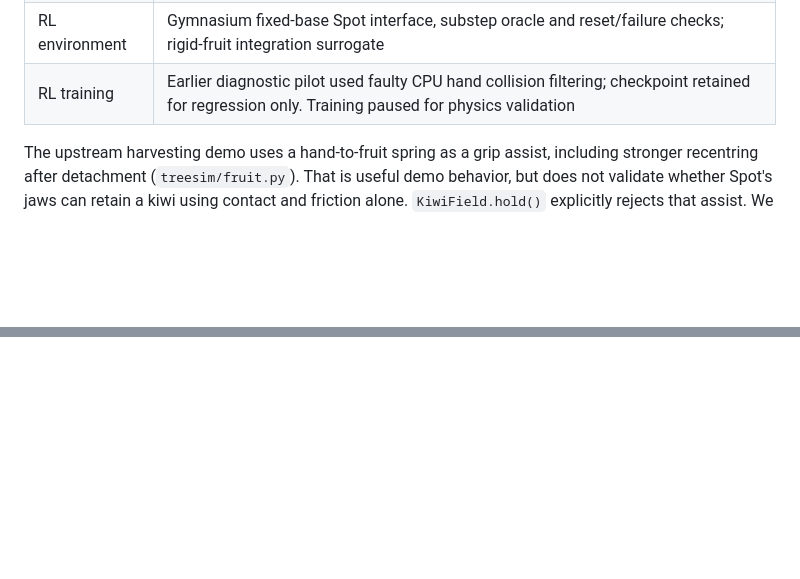
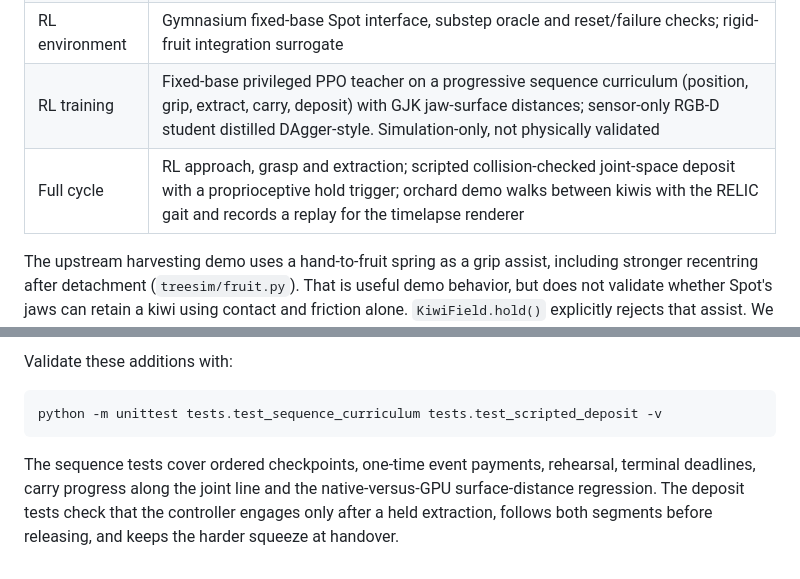
Before and after one commit to EduardGilM/Thekenyos, a Markdown page: README.md, 2 parts joined by grey strips. Rendered like a GitHub page; blank space fills up the shorter version.

````diff
--- a/README.md
+++ b/README.md
@@ -33,7 +33,8 @@ not approval of the basket geometry or loaded workspace.
 | Deformable fruit | Separate native MuJoCo tetrahedral compression/release bench with Xuxiang flesh stiffness |
 | Task evaluator | Outcome-based single-fruit oracle with optional guidance; [task definition](docs/harvest-task.md) |
 | RL environment | Gymnasium fixed-base Spot interface, substep oracle and reset/failure checks; rigid-fruit integration surrogate |
-| RL training | Earlier diagnostic pilot used faulty CPU hand collision filtering; checkpoint retained for regression only. Training paused for physics validation |
+| RL training | Fixed-base privileged PPO teacher on a progressive sequence curriculum (position, grip, extract, carry, deposit) with GJK jaw-surface distances; sensor-only RGB-D student distilled DAgger-style. Simulation-only, not physically validated |
+| Full cycle | RL approach, grasp and extraction; scripted collision-checked joint-space deposit with a proprioceptive hold trigger; orchard demo walks between kiwis with the RELIC gait and records a replay for the timelapse renderer |
 
 The upstream harvesting demo uses a hand-to-fruit spring as a grip assist,
 including stronger recentring after detachment (`treesim/fruit.py`). That is
@@ -1497,0 +1591,11 @@ and cannot resume a v1 optimizer.
+Validate these additions with:
+
+```bash
+python -m unittest tests.test_sequence_curriculum tests.test_scripted_deposit -v
+```
+
+The sequence tests cover ordered checkpoints, one-time event payments,
+rehearsal, terminal deadlines, carry progress along the joint line and the
+native-versus-GPU surface-distance regression. The deposit tests check that the
+controller engages only after a held extraction, follows both segments before
+releasing, and keeps the harder squeeze at handover.
````
Also changed, not shown: other parts of README.md (+92 -0 lines).
